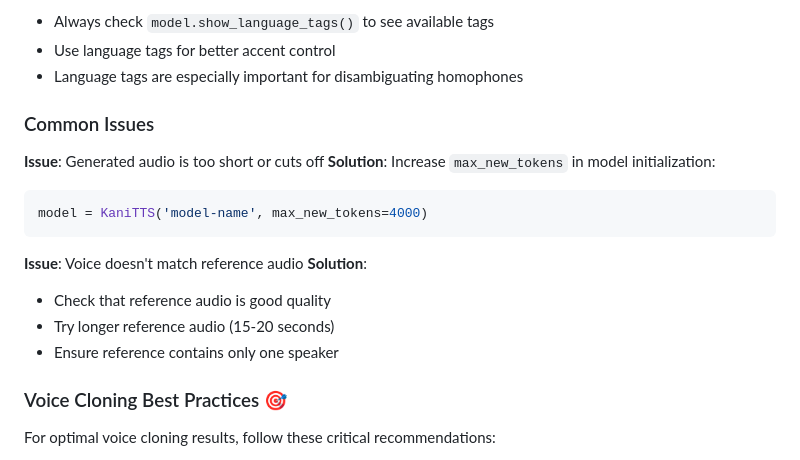
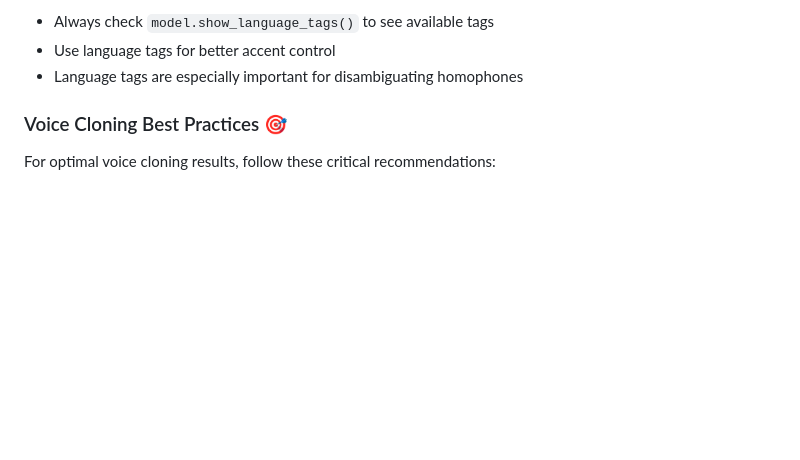
Before and after one commit to Cautioncrazy/kani-tts-2-cautioncrazy, a Markdown page: README.md, the part around one of its changes. Drawn GitHub-style; blank space fills up the shorter version.

````diff
--- a/README.md
+++ b/README.md
@@ -492,19 +501,6 @@ model = KaniTTS('model-name', show_info=True)
 - Use language tags for better accent control
 - Language tags are especially important for disambiguating homophones
 
-### Common Issues
-
-**Issue**: Generated audio is too short or cuts off
-**Solution**: Increase `max_new_tokens` in model initialization:
-```python
-model = KaniTTS('model-name', max_new_tokens=4000)
-```
-
-**Issue**: Voice doesn't match reference audio
-**Solution**:
-- Check that reference audio is good quality
-- Try longer reference audio (15-20 seconds)
-- Ensure reference contains only one speaker
 
 ### Voice Cloning Best Practices 🎯
 
````
Also changed, not shown: other parts of README.md (+73 -22 lines).
